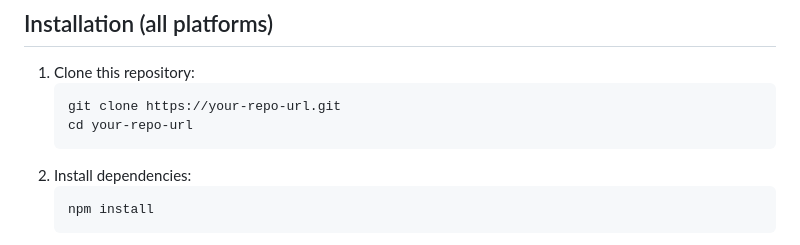
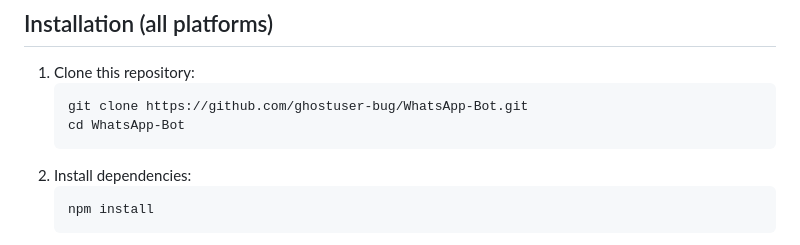
Before and after one commit to ghostuser-bug/WhatsApp-Bot, a Markdown page: README.md, the part around the change. GitHub-like rendering.

````diff
--- a/README.md
+++ b/README.md
@@ -25,8 +25,8 @@ This is an Express-based Node.js application that uses `whatsapp-web.js` to send
 
 1. Clone this repository:
    ```bash
-   git clone https://your-repo-url.git
-   cd your-repo-url
+   git clone https://github.com/ghostuser-bug/WhatsApp-Bot.git
+   cd WhatsApp-Bot
    ```
 2. Install dependencies:
    ```bash
````
